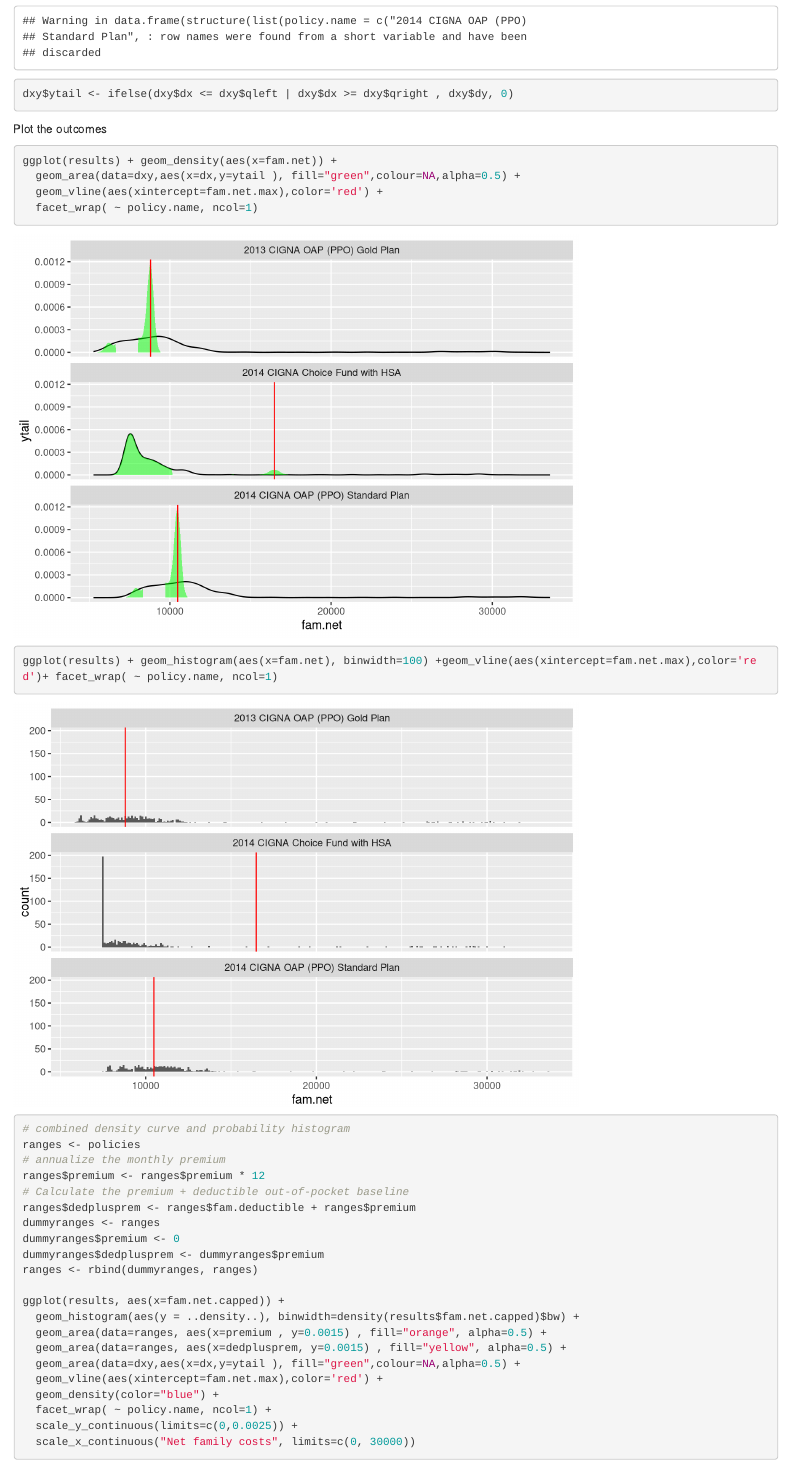
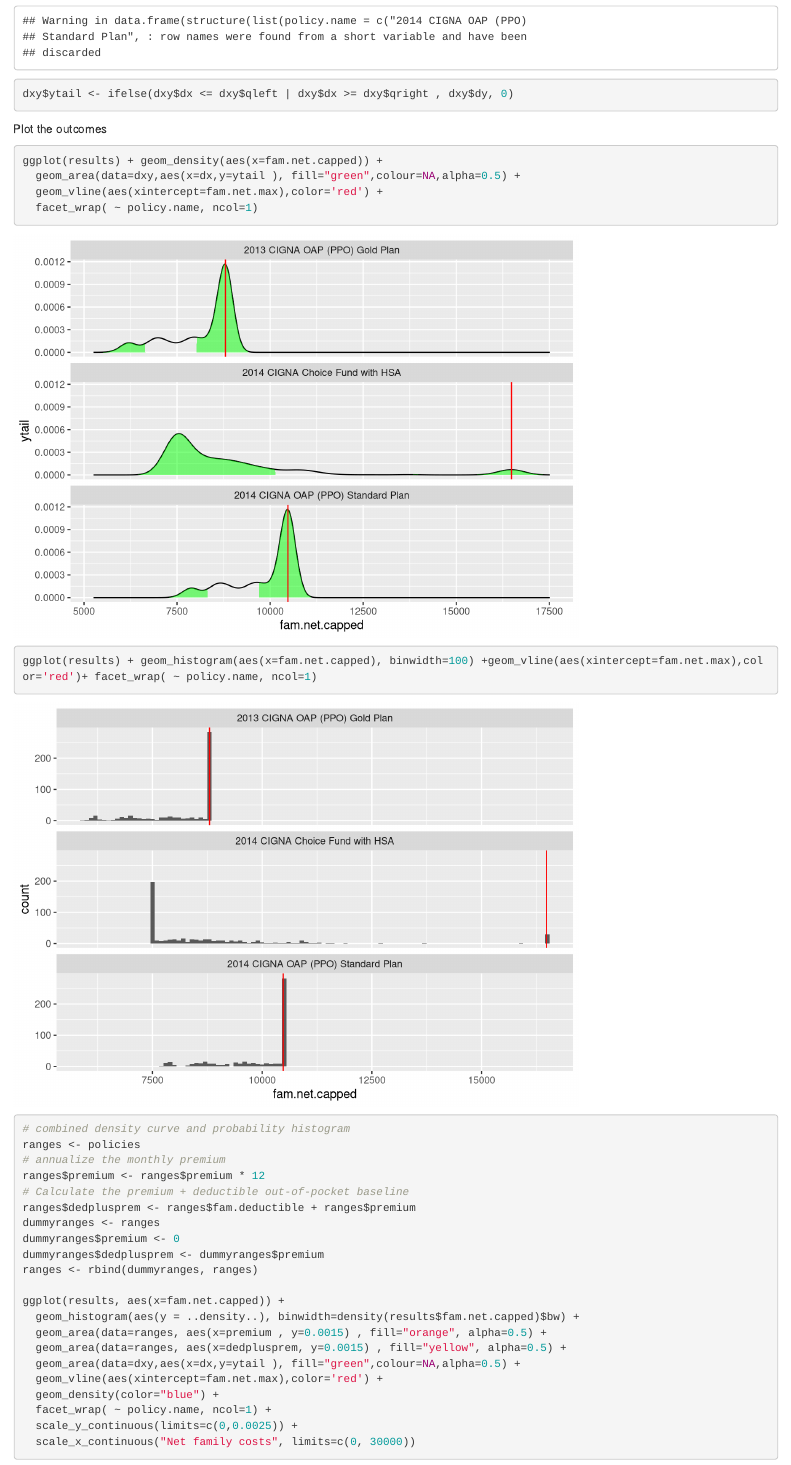
Before and after one commit to mwfrost/insurance_estimator, an R Markdown document (insurance_estimator.rmd): the page in a window 1100 px wide, from 4410 px down. Rendered offline with R 4.5, knitr and Pandoc, with nearby package versions; code that draws random numbers runs with fixed seeds of ours.

Commit message:
Tuned up some density plots.

````diff
--- a/insurance_estimator.rmd
+++ b/insurance_estimator.rmd
@@ -73,12 +73,12 @@
 Plot the outcomes
 
 ```{r plot.outcomes}
-ggplot(results) + geom_density(aes(x=fam.net)) +
+ggplot(results) + geom_density(aes(x=fam.net.capped)) +
   geom_area(data=dxy,aes(x=dx,y=ytail ), fill="green",colour=NA,alpha=0.5) +
   geom_vline(aes(xintercept=fam.net.max),color='red') +
   facet_wrap( ~ policy.name, ncol=1)
 
-ggplot(results) + geom_histogram(aes(x=fam.net), binwidth=100) +geom_vline(aes(xintercept=fam.net.max),color='red')+ facet_wrap( ~ policy.name, ncol=1)
+ggplot(results) + geom_histogram(aes(x=fam.net.capped), binwidth=100) +geom_vline(aes(xintercept=fam.net.max),color='red')+ facet_wrap( ~ policy.name, ncol=1)
 
 # combined density curve and probability histogram
 ranges <- policies
````
Also changed, not shown: figure/plot_outcomes1.png, figure/plot_outcomes2.png, figure/plot_outcomes3.png, insurance_estimator.html, insurance_estimator.md.
